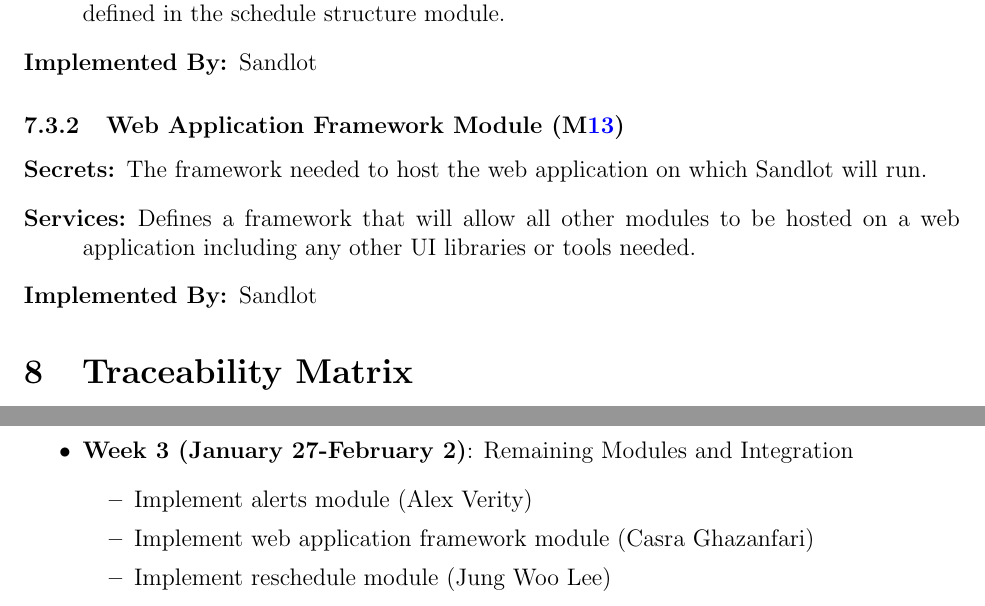
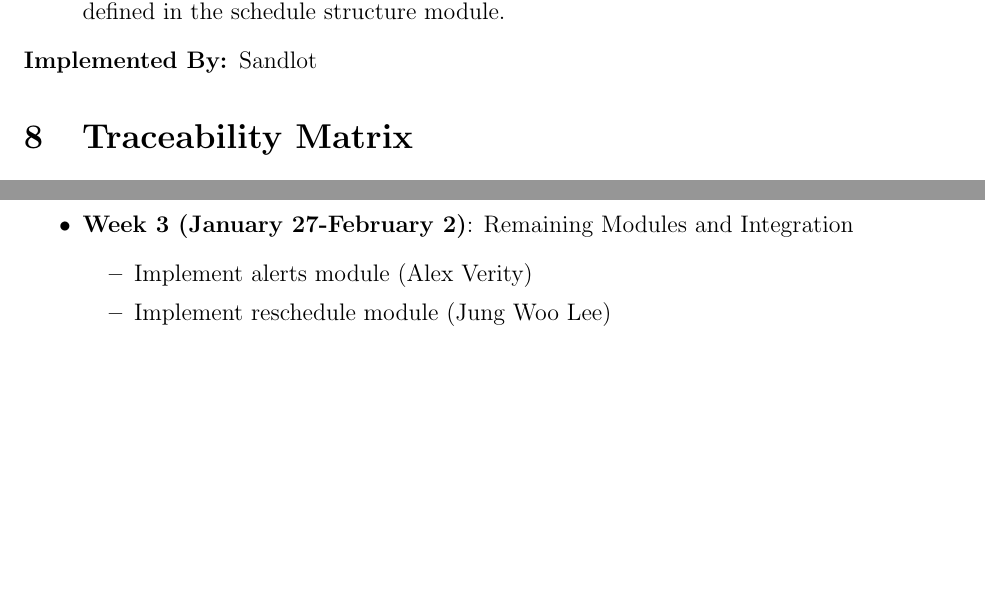
Before and after one commit to Nicholas-Fabugais-Inaba/Sandlot, a LaTeX document (docs/Design/SoftArchitecture/MG.tex): two parts of pages 13 and 17 of 21, joined at a grey line, cut so that both start at the same text, the shorter picture padded with empty space. Compiled offline with pdfLaTeX.

Commit message:
removed web application framework from MIS and MG (needs to be removed from MG diagram) #452; added appendix ref to section 10, closes #453; changed sections 7.1 and 7.2 to correct title grammar, closes #451; added SW decision module justification #449

```diff
--- a/docs/Design/SoftArchitecture/MG.tex
+++ b/docs/Design/SoftArchitecture/MG.tex
@@ -450,17 +451,6 @@ have to be implemented.
   \item[Implemented By:] \progname{}
 \end{description}
 
-\subsubsection{Web Application Framework Module (\mref{mWA})}
-
-\begin{description}
-  \item[Secrets:]The framework needed to host the web application on which
-  \progname{} will run.
-  \item[Services:]Defines a framework that will allow all other modules to be
-  hosted on a web application including any other UI libraries or tools
-  needed.
-  \item[Implemented By:] \progname{}
-\end{description}
-
 \section{Traceability Matrix} \label{SecTM}
 
 This section shows two traceability matrices: between the modules and the
@@ -599,7 +589,6 @@ making sure the performance of the system is able to accomplish each module's fu
   \item \textbf{Week 3 (January 27-February 2)}: Remaining Modules and Integration
     \begin{itemize}
       \item Implement alerts module (Alex Verity)
-      \item Implement web application framework module (Casra Ghazanfari)
       \item Implement reschedule module (Jung Woo Lee)
       \item Initial integration testing (All team members)
     \end{itemize}
```
Also changed, not shown: docs/Design/SoftDetailedDes/MIS.tex (+0 -1 lines), docs/Design/SoftDetailedDes/MIS.pdf, docs/Design/SoftArchitecture/MG.tex (13 more changed lines).
